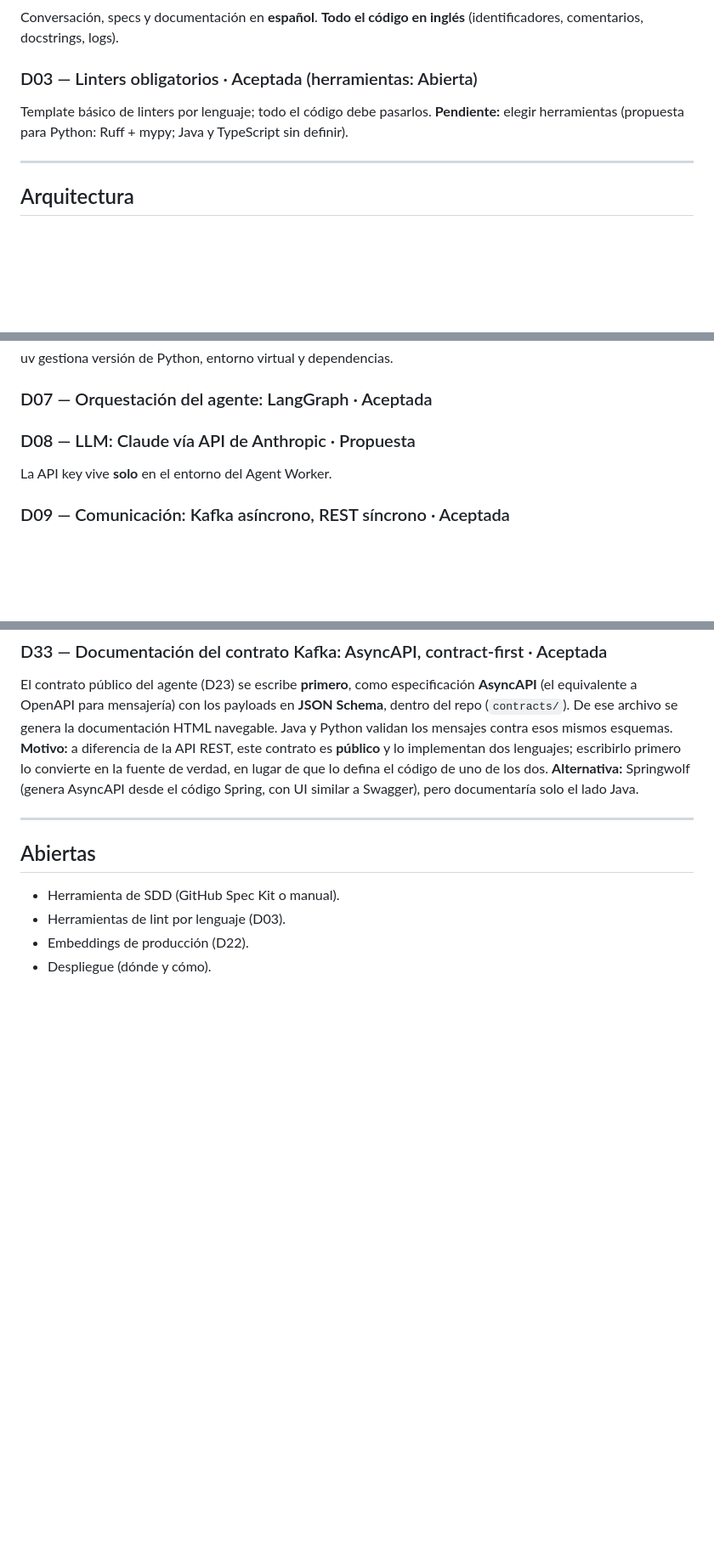
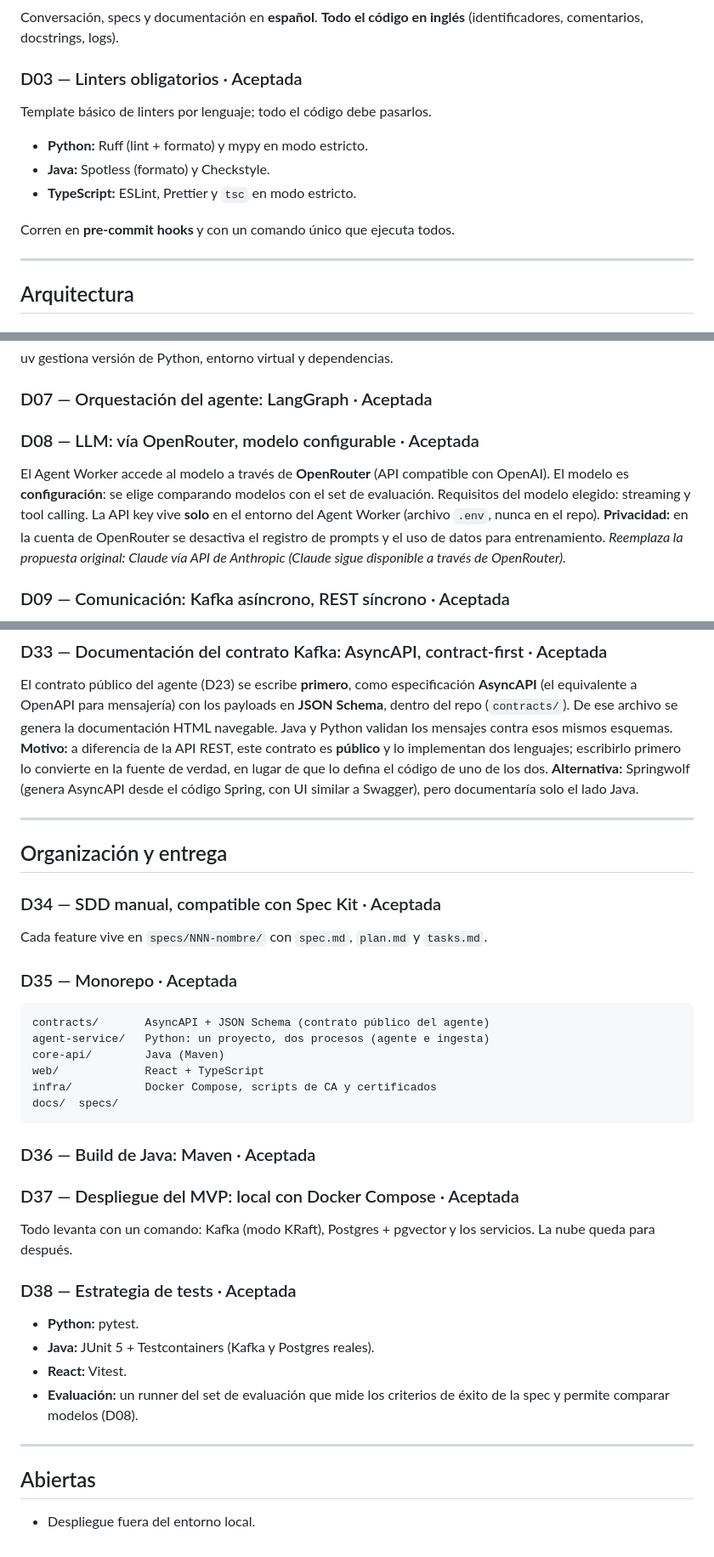
Before and after one commit to franCiti/flock-ai, a Markdown page: docs/decisiones.md, 3 parts joined by grey strips. Shown at 85% size. GitHub-like rendering; blank space fills up the shorter version.

Commit message:
docs: record tooling, repo layout and OpenRouter decisions
Co-Authored-By: Claude Opus 5.5 <noreply@anthropic.com>

````diff
--- a/docs/decisiones.md
+++ b/docs/decisiones.md
@@ -21,9 +21,13 @@ Spec → plan → backlog → implementación, con aprobación explícita en cad
 Conversación, specs y documentación en **español**. **Todo el código en inglés**
 (identificadores, comentarios, docstrings, logs).
 
-### D03 — Linters obligatorios · Aceptada (herramientas: Abierta)
+### D03 — Linters obligatorios · Aceptada
 Template básico de linters por lenguaje; todo el código debe pasarlos.
-**Pendiente:** elegir herramientas (propuesta para Python: Ruff + mypy; Java y TypeScript sin definir).
+- **Python:** Ruff (lint + formato) y mypy en modo estricto.
+- **Java:** Spotless (formato) y Checkstyle.
+- **TypeScript:** ESLint, Prettier y `tsc` en modo estricto.
+
+Corren en **pre-commit hooks** y con un comando único que ejecuta todos.
 
 ---
 
@@ -46,8 +50,13 @@ uv gestiona versión de Python, entorno virtual y dependencias.
 
 ### D07 — Orquestación del agente: LangGraph · Aceptada
 
-### D08 — LLM: Claude vía API de Anthropic · Propuesta
-La API key vive **solo** en el entorno del Agent Worker.
+### D08 — LLM: vía OpenRouter, modelo configurable · Aceptada
+El Agent Worker accede al modelo a través de **OpenRouter** (API compatible con OpenAI).
+El modelo es **configuración**: se elige comparando modelos con el set de evaluación.
+Requisitos del modelo elegido: streaming y tool calling.
+La API key vive **solo** en el entorno del Agent Worker (archivo `.env`, nunca en el repo).
+**Privacidad:** en la cuenta de OpenRouter se desactiva el registro de prompts y el uso de datos para entrenamiento.
+*Reemplaza la propuesta original: Claude vía API de Anthropic (Claude sigue disponible a través de OpenRouter).*
 
 ### D09 — Comunicación: Kafka asíncrono, REST síncrono · Aceptada
 - **Kafka:** lo que tarda o se puede reintentar (preguntas al agente, ingestas, comandos).
@@ -205,8 +214,33 @@ pero documentaría solo el lado Java.
 
 ---
 
+## Organización y entrega
+
+### D34 — SDD manual, compatible con Spec Kit · Aceptada
+Cada feature vive en `specs/NNN-nombre/` con `spec.md`, `plan.md` y `tasks.md`.
+
+### D35 — Monorepo · Aceptada
+```
+contracts/       AsyncAPI + JSON Schema (contrato público del agente)
+agent-service/   Python: un proyecto, dos procesos (agente e ingesta)
+core-api/        Java (Maven)
+web/             React + TypeScript
+infra/           Docker Compose, scripts de CA y certificados
+docs/  specs/
+```
+
+### D36 — Build de Java: Maven · Aceptada
+
+### D37 — Despliegue del MVP: local con Docker Compose · Aceptada
+Todo levanta con un comando: Kafka (modo KRaft), Postgres + pgvector y los servicios. La nube queda para después.
+
+### D38 — Estrategia de tests · Aceptada
+- **Python:** pytest.
+- **Java:** JUnit 5 + Testcontainers (Kafka y Postgres reales).
+- **React:** Vitest.
+- **Evaluación:** un runner del set de evaluación que mide los criterios de éxito de la spec y permite comparar modelos (D08).
+
+---
+
 ## Abiertas
-- Herramienta de SDD (GitHub Spec Kit o manual).
-- Herramientas de lint por lenguaje (D03).
-- Embeddings de producción (D22).
-- Despliegue (dónde y cómo).
+- Despliegue fuera del entorno local.
````
Also changed, not shown: other parts of docs/decisiones.md (+4 -4 lines), docs/arquitectura.md (+4 -4 lines).
